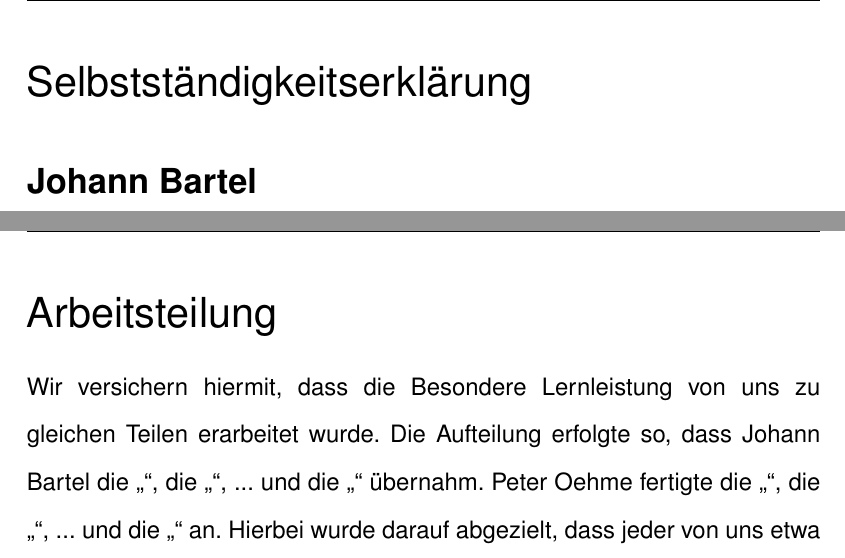
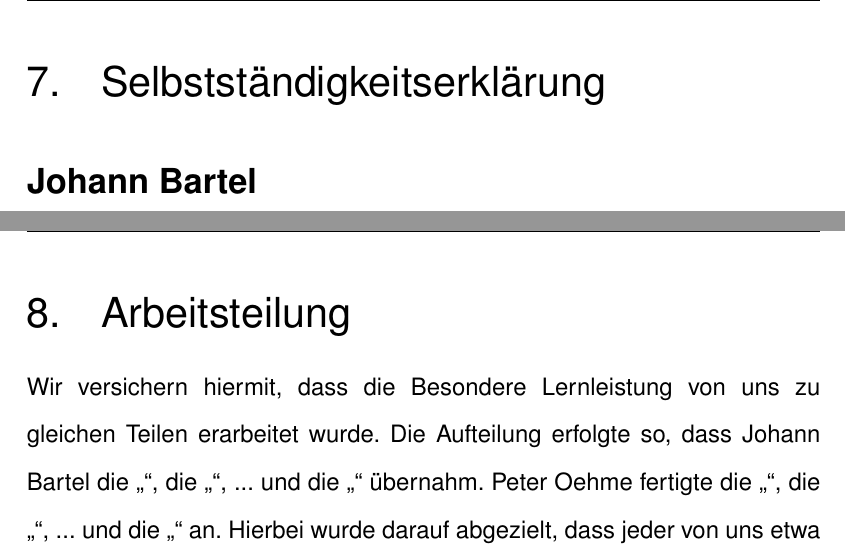
Before and after one commit to peoe/BeLL, a LaTeX document (dok/main.tex, which reads dok/Kapitel/009Selbstaendigkeit.tex, dok/Kapitel/010Arbeitsteilung.tex): two parts of pages 43 and 44 of 44, joined at a grey line, cut so that both start at the same text. Compiled offline with pdfLaTeX.

Commit message:
changed order

```diff
--- a/dok/Kapitel/009Selbstaendigkeit.tex
+++ b/dok/Kapitel/009Selbstaendigkeit.tex
@@ -1,4 +1,4 @@
-\chapter*{Selbstständigkeitserklärung}
+\chapter{Selbstständigkeitserklärung}
 \section*{Johann Bartel}
 Ich versichere, dass ich die Arbeit selbstständig angefertigt, nur die angegebenen Hilfsmittel benutzt und alle Stellen, die dem Wortlaut und dem Sinn nach anderen Werken entnommen sind, durch Angabe der Quellen als Entlehnung kenntlich gemacht habe.\\
 Mit der schulinternen Verwendung der Arbeit bin ich einverstanden.\\\\\\\\
--- a/dok/Kapitel/010Arbeitsteilung.tex
+++ b/dok/Kapitel/010Arbeitsteilung.tex
@@ -1,4 +1,4 @@
-\chapter*{Arbeitsteilung}
+\chapter{Arbeitsteilung}
 Wir versichern hiermit, dass die Besondere Lernleistung von uns zu gleichen Teilen erarbeitet wurde.
 Die Aufteilung erfolgte so, dass Johann Bartel die \q{""}, die \q{""}, ... und die \q{""} übernahm.
 Peter Oehme fertigte die \q{""}, die \q{""}, ... und die \q{""} an.
```
Also changed, not shown: dok/main.tex (+1 -1 lines).
